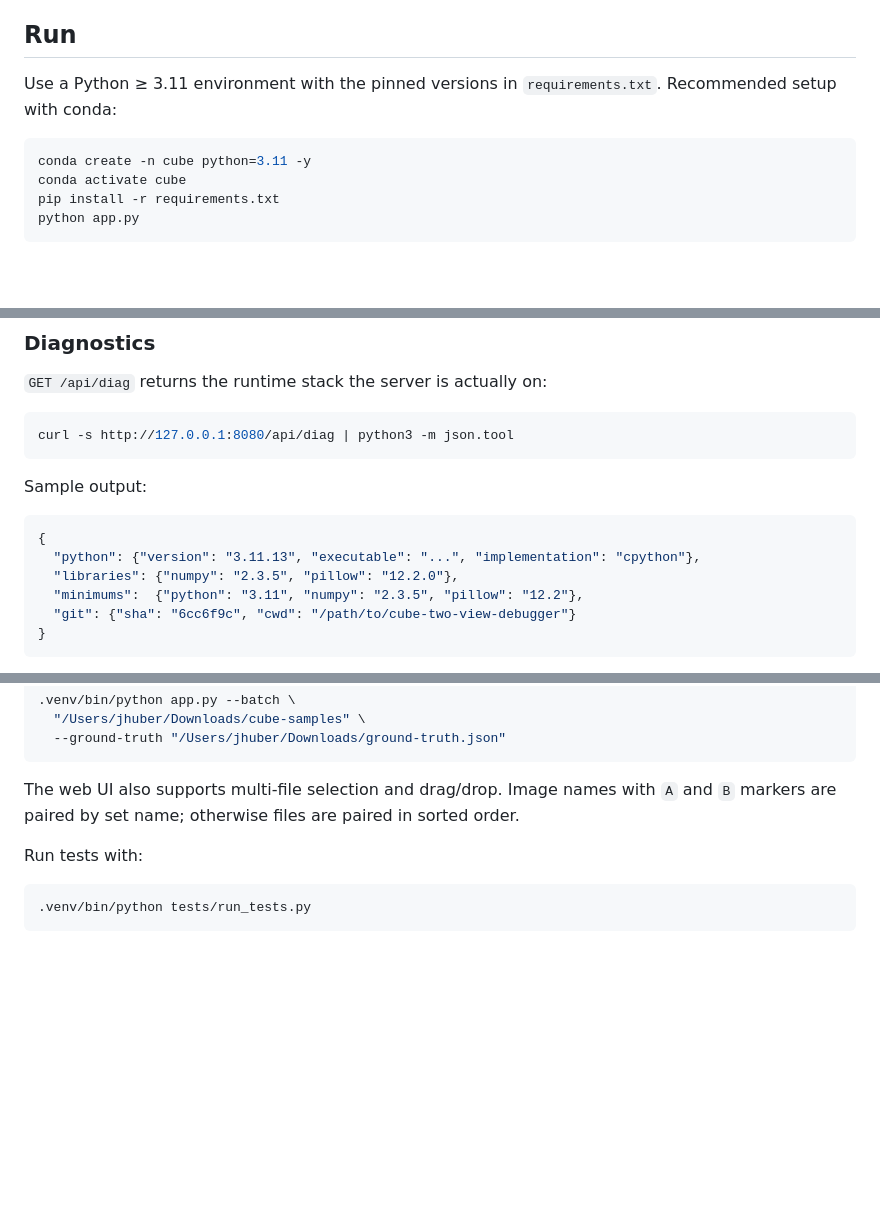
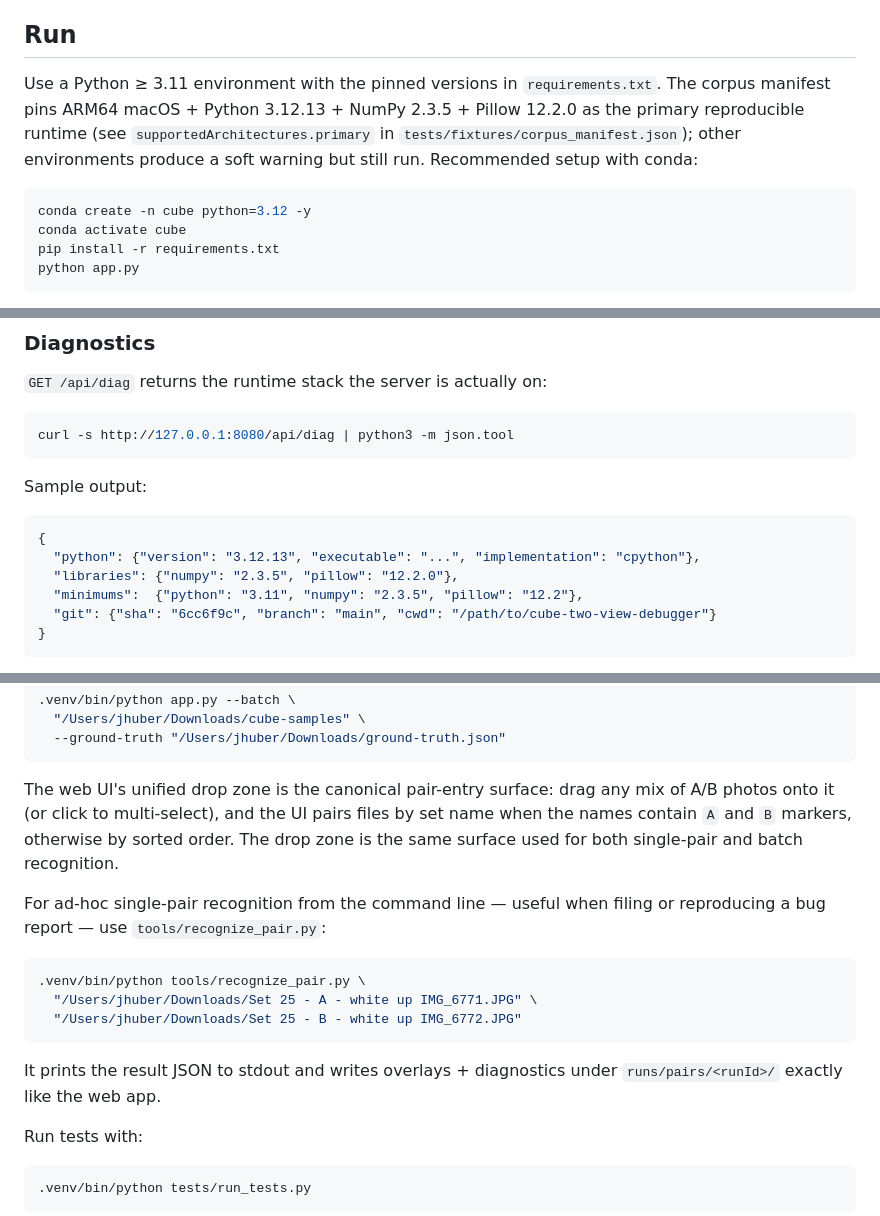
Before and after one commit to jeffhuber/cube-two-view-debugger, a Markdown page: README.md, 3 parts joined by grey strips. GitHub-like rendering; blank space fills up the shorter version.

Commit message:
Docs: align Python version + diag sample with pinned 3.12.13 env
The corpus manifest's primary supported runtime is ARM64 macOS + Python
3.12.13 + NumPy 2.3.5 + Pillow 12.2.0, but README still recommended
python=3.11 in the conda setup and the /api/diag sample output showed
"3.11.13" with no branch field. New contributors following the README
got an environmentPolicyWarnings flag on their first corpus probe run
with no obvious cause.

This pass:

- README: bump conda recipe to python=3.12, note the manifest pin
  explicitly, update sample diag JSON to 3.12.13 and add the branch
  field exposed by PR #48 (tests/test_api.py:120 already asserts it).
- README: add a tools/recognize_pair.py CLI section. It's been the
  recommended bug-report reproduction path (see issue #51) but was
  undocumented.
- README: expand the one-line drop-zone description to reflect the
  PR #44 rework — it is the canonical pair-entry surface, not just
  "multi-file selection."
- CLAUDE.md: fix eight rendered shell-escape artifacts in the
  Cv-local server identity section. They were heredoc-escape leakage
  from the original commit; nothing inside the python3 -c invocation
  needs shell escaping. The bash example is unchanged in behavior.

No behavior change. Doc-only.

Co-Authored-By: Claude Opus 4.7 (1M context) <noreply@anthropic.com>

````diff
--- a/README.md
+++ b/README.md
@@ -70,10 +70,14 @@ piece constraints to choose or reject a final state.
 ## Run
 
 Use a Python ≥ 3.11 environment with the pinned versions in
-`requirements.txt`. Recommended setup with conda:
+`requirements.txt`. The corpus manifest pins ARM64 macOS + Python
+3.12.13 + NumPy 2.3.5 + Pillow 12.2.0 as the primary reproducible
+runtime (see `supportedArchitectures.primary` in
+`tests/fixtures/corpus_manifest.json`); other environments produce a
+soft warning but still run. Recommended setup with conda:
 
 ```sh
-conda create -n cube python=3.11 -y
+conda create -n cube python=3.12 -y
 conda activate cube
 pip install -r requirements.txt
 python app.py
@@ -129,10 +133,10 @@ Sample output:
 
 ```json
 {
-  "python": {"version": "3.11.13", "executable": "...", "implementation": "cpython"},
+  "python": {"version": "3.12.13", "executable": "...", "implementation": "cpython"},
   "libraries": {"numpy": "2.3.5", "pillow": "12.2.0"},
   "minimums":  {"python": "3.11", "numpy": "2.3.5", "pillow": "12.2"},
-  "git": {"sha": "6cc6f9c", "cwd": "/path/to/cube-two-view-debugger"}
+  "git": {"sha": "6cc6f9c", "branch": "main", "cwd": "/path/to/cube-two-view-debugger"}
 }
 ```
 
@@ -161,8 +165,23 @@ Batch a directory of A/B image sets:
   --ground-truth "/Users/jhuber/Downloads/ground-truth.json"
 ```
 
-The web UI also supports multi-file selection and drag/drop. Image names with `A` and `B`
-markers are paired by set name; otherwise files are paired in sorted order.
+The web UI's unified drop zone is the canonical pair-entry surface: drag any
+mix of A/B photos onto it (or click to multi-select), and the UI pairs files
+by set name when the names contain `A` and `B` markers, otherwise by sorted
+order. The drop zone is the same surface used for both single-pair and batch
+recognition.
+
+For ad-hoc single-pair recognition from the command line — useful when
+filing or reproducing a bug report — use `tools/recognize_pair.py`:
+
+```sh
+.venv/bin/python tools/recognize_pair.py \
+  "/Users/jhuber/Downloads/Set 25 - A - white up IMG_6771.JPG" \
+  "/Users/jhuber/Downloads/Set 25 - B - white up IMG_6772.JPG"
+```
+
+It prints the result JSON to stdout and writes overlays + diagnostics under
+`runs/pairs/<runId>/` exactly like the web app.
 
 Run tests with:
 
````
Also changed, not shown: CLAUDE.md (+8 -8 lines).
